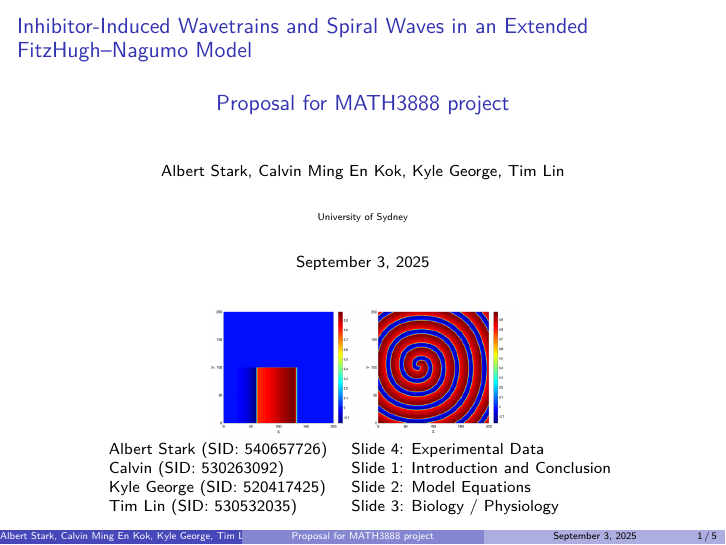
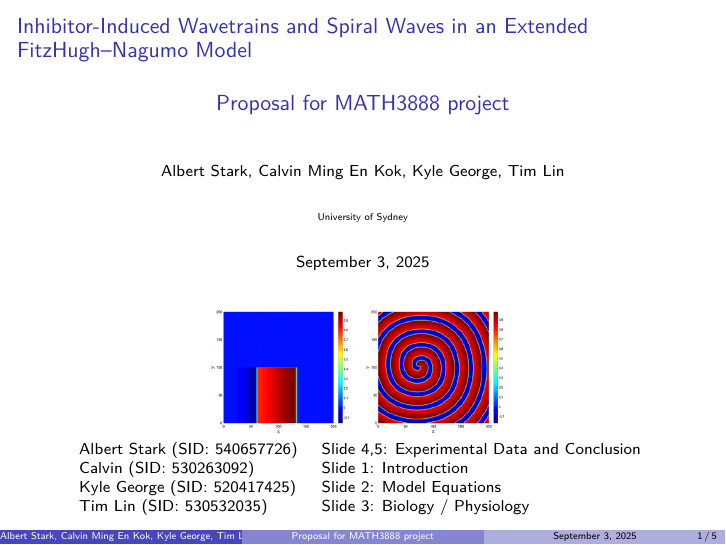
Before and after one commit to USYD-MATH3888-2025-Group-9/model-implementation, LaTeX slides (LaTeX/Project_Presentation/main.tex): page 1 of 5. Compiled offline with pdfLaTeX.

Commit message:
Update main.tex

```diff
--- a/LaTeX/Project_Presentation/main.tex
+++ b/LaTeX/Project_Presentation/main.tex
@@ -37,8 +37,8 @@
 	\end{center}
 	\normalsize
 		\begin{tabular}{ll}
-		Albert Stark (SID: 540657726) & Slide 4: Experimental Data \\
-		Calvin (SID: 530263092) & Slide 1: Introduction and Conclusion \\
+		Albert Stark (SID: 540657726) & Slide 4,5: Experimental Data and Conclusion \\
+		Calvin (SID: 530263092) & Slide 1: Introduction \\
 		Kyle George (SID: 520417425) & Slide 2: Model Equations \\
 		Tim Lin (SID: 530532035) & Slide 3: Biology / Physiology
 		\end{tabular}
```
